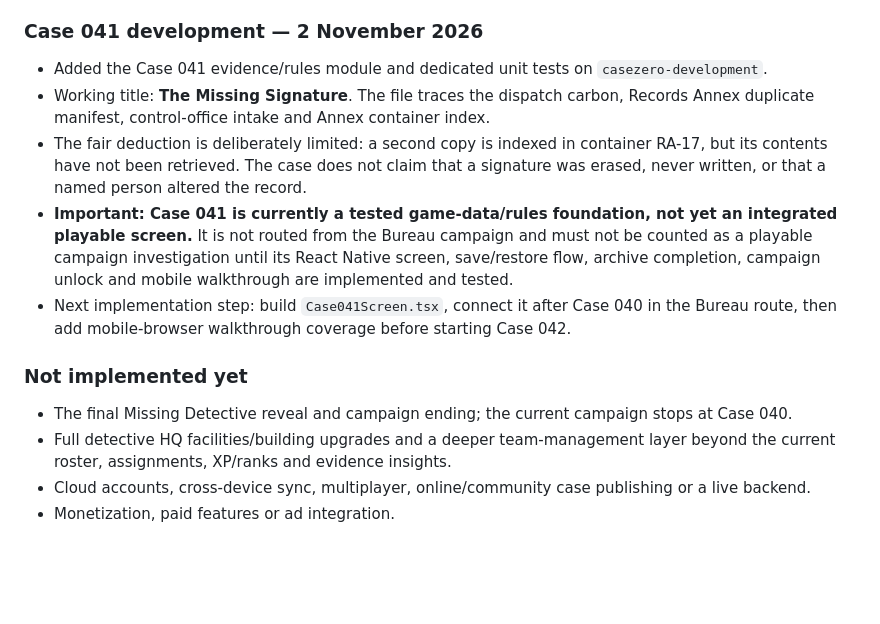
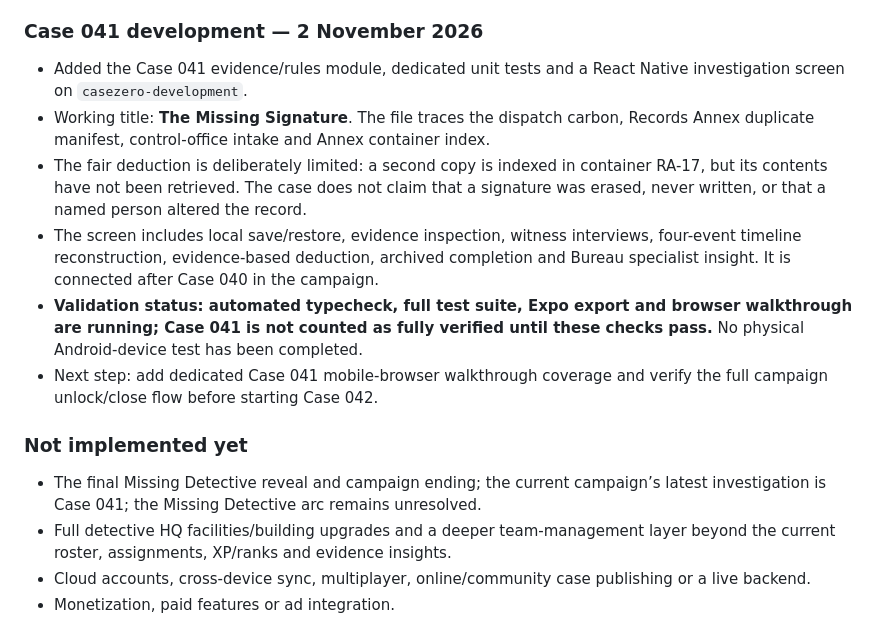
Before and after one commit to appmaking30-cpu/CaseZero, a Markdown page: README.md, the part around the change. GitHub-like rendering; blank space fills up the shorter version.

Commit message:
Update Case 041 integration and validation status

```diff
--- a/README.md
+++ b/README.md
@@ -52,15 +52,16 @@ The app uses Expo Router, React Native, TypeScript and AsyncStorage for on-devic
 
 ### Case 041 development — 2 November 2026
 
-- Added the Case 041 evidence/rules module and dedicated unit tests on `casezero-development`.
+- Added the Case 041 evidence/rules module, dedicated unit tests and a React Native investigation screen on `casezero-development`.
 - Working title: **The Missing Signature**. The file traces the dispatch carbon, Records Annex duplicate manifest, control-office intake and Annex container index.
 - The fair deduction is deliberately limited: a second copy is indexed in container RA-17, but its contents have not been retrieved. The case does not claim that a signature was erased, never written, or that a named person altered the record.
-- **Important: Case 041 is currently a tested game-data/rules foundation, not yet an integrated playable screen.** It is not routed from the Bureau campaign and must not be counted as a playable campaign investigation until its React Native screen, save/restore flow, archive completion, campaign unlock and mobile walkthrough are implemented and tested.
-- Next implementation step: build `Case041Screen.tsx`, connect it after Case 040 in the Bureau route, then add mobile-browser walkthrough coverage before starting Case 042.
+- The screen includes local save/restore, evidence inspection, witness interviews, four-event timeline reconstruction, evidence-based deduction, archived completion and Bureau specialist insight. It is connected after Case 040 in the campaign.
+- **Validation status: automated typecheck, full test suite, Expo export and browser walkthrough are running; Case 041 is not counted as fully verified until these checks pass.** No physical Android-device test has been completed.
+- Next step: add dedicated Case 041 mobile-browser walkthrough coverage and verify the full campaign unlock/close flow before starting Case 042.
 
 ### Not implemented yet
 
-- The final Missing Detective reveal and campaign ending; the current campaign stops at Case 040.
+- The final Missing Detective reveal and campaign ending; the current campaign’s latest investigation is Case 041; the Missing Detective arc remains unresolved.
 - Full detective HQ facilities/building upgrades and a deeper team-management layer beyond the current roster, assignments, XP/ranks and evidence insights.
 - Cloud accounts, cross-device sync, multiplayer, online/community case publishing or a live backend.
 - Monetization, paid features or ad integration.
```
